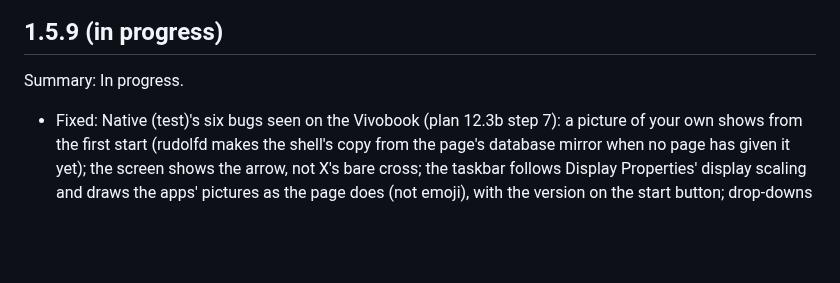
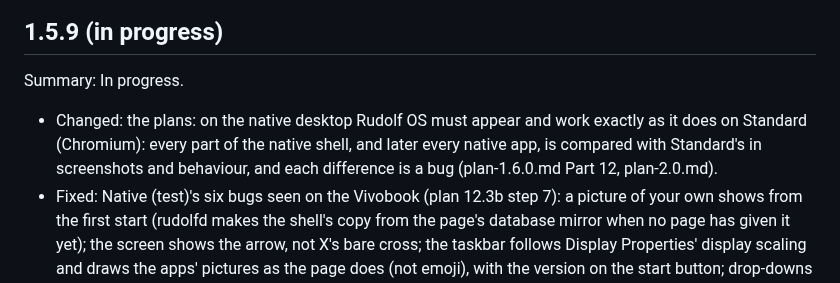
Before and after one commit to merciless146/RudolfOS, a Markdown page: CHANGELOG.md, the part around the change. GitHub-like rendering; blank space fills up the shorter version.

```diff
--- a/CHANGELOG.md
+++ b/CHANGELOG.md
@@ -8,6 +8,7 @@ Each version's first line after "Summary:" is what Settings shows before an upda
 
 ## 1.5.9 (in progress)
 Summary: In progress.
+- Changed: the plans: on the native desktop Rudolf OS must appear and work exactly as it does on Standard (Chromium): every part of the native shell, and later every native app, is compared with Standard's in screenshots and behaviour, and each difference is a bug (plan-1.6.0.md Part 12, plan-2.0.md).
 - Fixed: Native (test)'s six bugs seen on the Vivobook (plan 12.3b step 7): a picture of your own shows from the first start (rudolfd makes the shell's copy from the page's database mirror when no page has given it yet); the screen shows the arrow, not X's bare cross; the taskbar follows Display Properties' display scaling and draws the apps' pictures as the page does (not emoji), with the version on the start button; drop-downs in app windows are drawn as in Lite (the page now knows Native's app windows are WebKit); the development link's red banner is drawn once by the shell at the top of the screen (windows kept below it, End now, and it asks about commands itself), no longer inside every app window, where it hid Settings' search box.
 - Changed: the plans: Rudolf OS goes native (decided from the native engine's measurements on the Vivobook: 854 MB used at idle against Standard's 1,110 MB). Native (test)'s bugs seen on the Vivobook are fixed in 1.5.9 (plan Part 12, step 7); the native shell gets everything the web desktop's shell has and becomes the default in 1.6.0 (plan-1.6.0.md Part 12); the apps are rewritten natively, one by one, for 2.0 (docs/plan-2.0.md).
 - New: Settings › System health › Desktop engine › Native (test): the native desktop engine's prototype (plan Part 12), with Lite's safeguards: on trial until its sign-in screen appears, and given up for Standard (said in System health and Settings) after a start that does not get there; never in Recovery mode. Ctrl+Alt+Backspace turns it off too.
```
Also changed, not shown: docs/plan-1.6.0.md (+20 -0 lines), docs/plan-2.0.md (+5 -0 lines).
